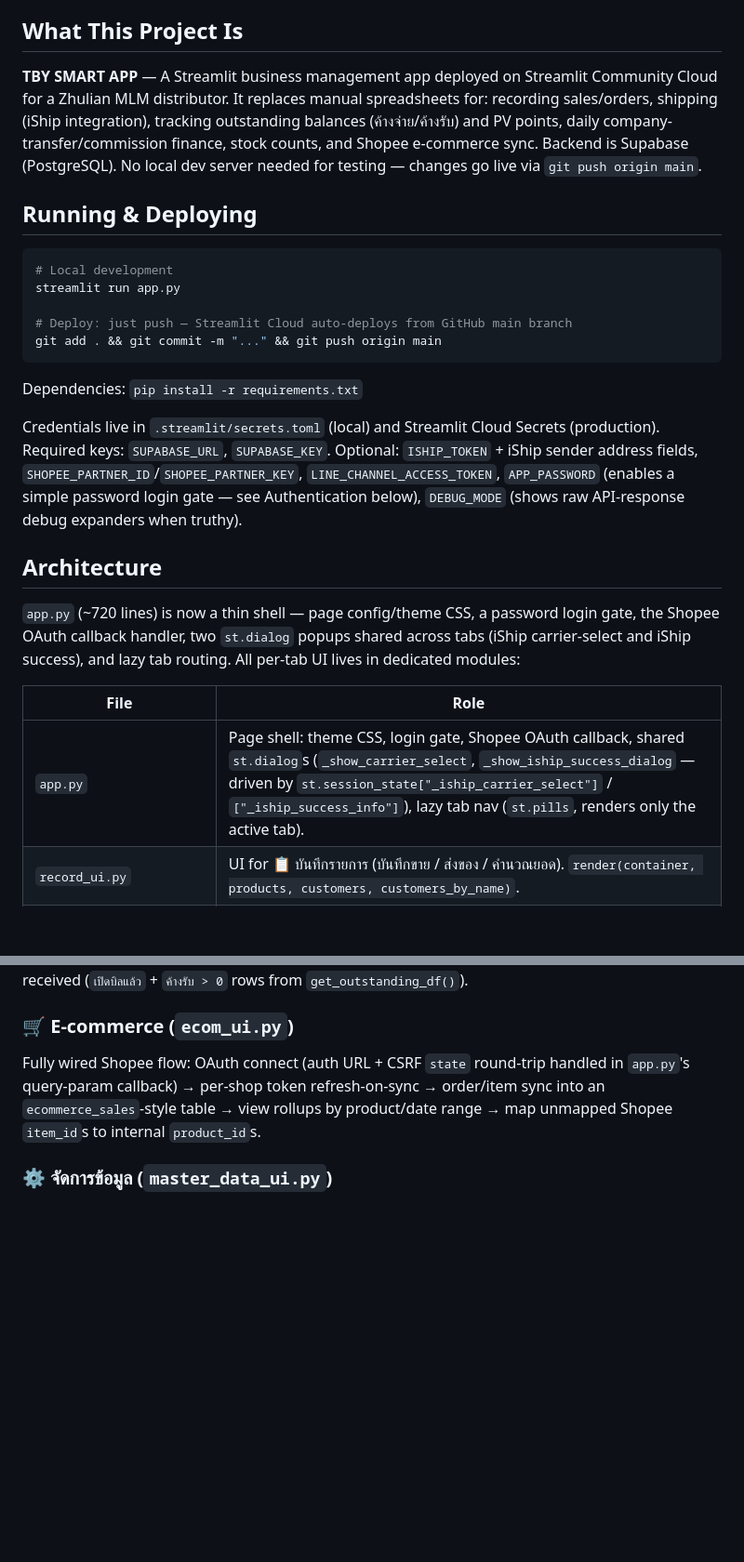
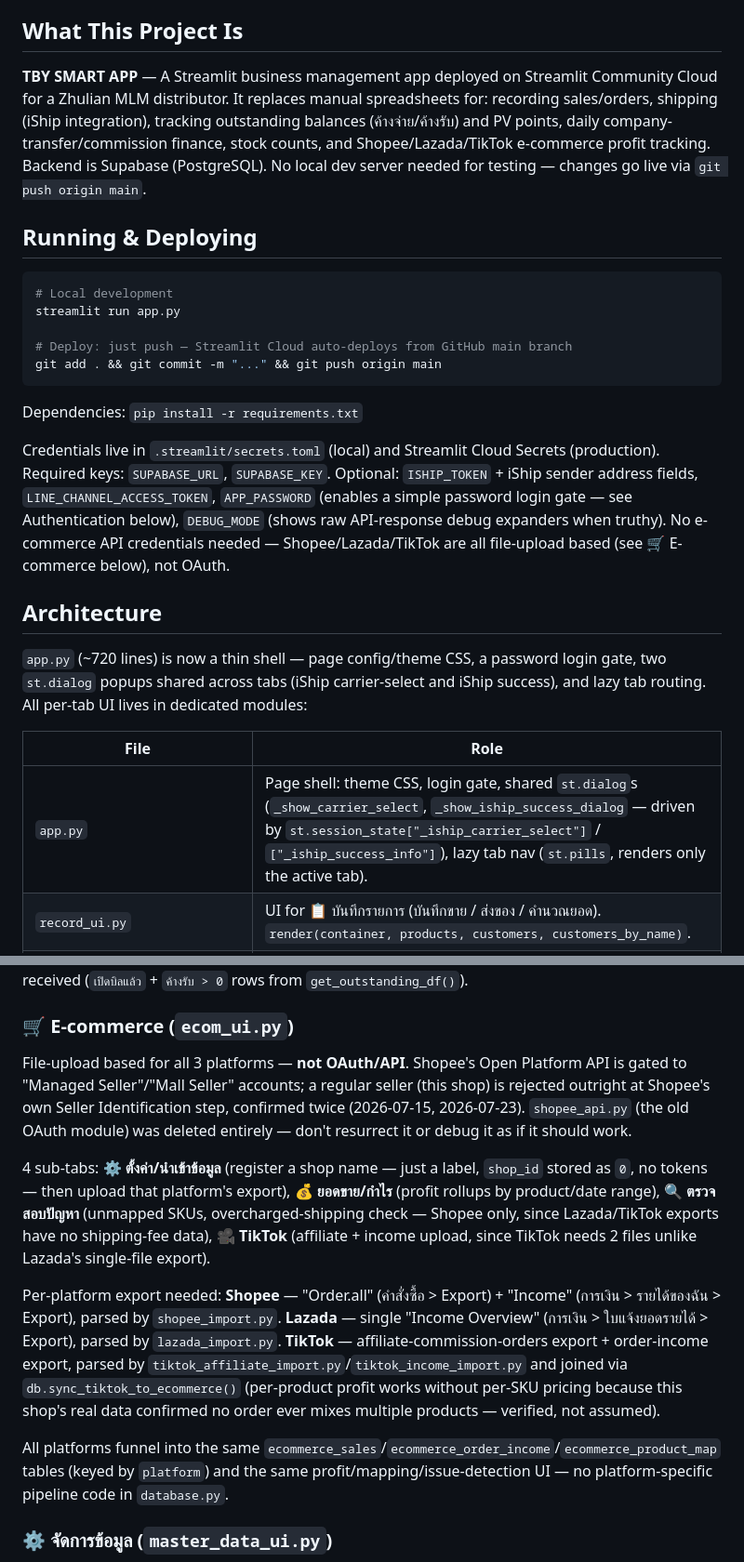
Before and after one commit to praphatsornt-beep/tby-smart-app, a Markdown page: CLAUDE.md, 2 parts joined by grey strips. Shown at 93% size. GitHub-like rendering; blank space fills up the shorter version.

```diff
--- a/CLAUDE.md
+++ b/CLAUDE.md
@@ -4,7 +4,7 @@ This file provides guidance to Claude Code (claude.ai/code) when working with co
 
 ## What This Project Is
 
-**TBY SMART APP** — A Streamlit business management app deployed on Streamlit Community Cloud for a Zhulian MLM distributor. It replaces manual spreadsheets for: recording sales/orders, shipping (iShip integration), tracking outstanding balances (ค้างจ่าย/ค้างรับ) and PV points, daily company-transfer/commission finance, stock counts, and Shopee e-commerce sync. Backend is Supabase (PostgreSQL). No local dev server needed for testing — changes go live via `git push origin main`.
+**TBY SMART APP** — A Streamlit business management app deployed on Streamlit Community Cloud for a Zhulian MLM distributor. It replaces manual spreadsheets for: recording sales/orders, shipping (iShip integration), tracking outstanding balances (ค้างจ่าย/ค้างรับ) and PV points, daily company-transfer/commission finance, stock counts, and Shopee/Lazada/TikTok e-commerce profit tracking. Backend is Supabase (PostgreSQL). No local dev server needed for testing — changes go live via `git push origin main`.
 
 ## Running & Deploying
 
@@ -18,15 +18,15 @@ git add . && git commit -m "..." && git push origin main
 
 Dependencies: `pip install -r requirements.txt`
 
-Credentials live in `.streamlit/secrets.toml` (local) and Streamlit Cloud Secrets (production). Required keys: `SUPABASE_URL`, `SUPABASE_KEY`. Optional: `ISHIP_TOKEN` + iShip sender address fields, `SHOPEE_PARTNER_ID`/`SHOPEE_PARTNER_KEY`, `LINE_CHANNEL_ACCESS_TOKEN`, `APP_PASSWORD` (enables a simple password login gate — see Authentication below), `DEBUG_MODE` (shows raw API-response debug expanders when truthy).
+Credentials live in `.streamlit/secrets.toml` (local) and Streamlit Cloud Secrets (production). Required keys: `SUPABASE_URL`, `SUPABASE_KEY`. Optional: `ISHIP_TOKEN` + iShip sender address fields, `LINE_CHANNEL_ACCESS_TOKEN`, `APP_PASSWORD` (enables a simple password login gate — see Authentication below), `DEBUG_MODE` (shows raw API-response debug expanders when truthy). No e-commerce API credentials needed — Shopee/Lazada/TikTok are all file-upload based (see 🛒 E-commerce below), not OAuth.
 
 ## Architecture
 
-`app.py` (~720 lines) is now a thin shell — page config/theme CSS, a password login gate, the Shopee OAuth callback handler, two `st.dialog` popups shared across tabs (iShip carrier-select and iShip success), and lazy tab routing. All per-tab UI lives in dedicated modules:
+`app.py` (~720 lines) is now a thin shell — page config/theme CSS, a password login gate, two `st.dialog` popups shared across tabs (iShip carrier-select and iShip success), and lazy tab routing. All per-tab UI lives in dedicated modules:
 
 | File | Role |
 |---|---|
-| `app.py` | Page shell: theme CSS, login gate, Shopee OAuth callback, shared `st.dialog`s (`_show_carrier_select`, `_show_iship_success_dialog` — driven by `st.session_state["_iship_carrier_select"]` / `["_iship_success_info"]`), lazy tab nav (`st.pills`, renders only the active tab). |
+| `app.py` | Page shell: theme CSS, login gate, shared `st.dialog`s (`_show_carrier_select`, `_show_iship_success_dialog` — driven by `st.session_state["_iship_carrier_select"]` / `["_iship_success_info"]`), lazy tab nav (`st.pills`, renders only the active tab). |
 | `record_ui.py` | UI for 📋 บันทึกรายการ (บันทึกขาย / ส่งของ / คำนวณยอด). `render(container, products, customers, customers_by_name)`. |
 | `bill_detail_ui.py` | UI for 🗂️ รายละเอียดบิล — sub-tabs ยอดค้าง+จัดการบิล / บัตรลูกค้า. `render(products, customers)`. The other 2 sub-tabs are split into their own files (below) for size. |
 | `shipment_history_ui.py` | UI for the 🚚 ประวัติการส่ง sub-tab of 🗂️ รายละเอียดบิล — split out of `bill_detail_ui.py` for size (delivery-status/COD-transfer/billing-report sync buttons, shipment table with tracking edit + delete + resend-to-iShip, label reprinting for both iShip and manual shipments, bulk-clear of delivered history). `render(customers)`. |
@@ -114,7 +116,13 @@ Today's sales total/count, total ค้างจ่าย + customer count, COD-
 
 ### 🛒 E-commerce (`ecom_ui.py`)
 
-Fully wired Shopee flow: OAuth connect (auth URL + CSRF `state` round-trip handled in `app.py`'s query-param callback) → per-shop token refresh-on-sync → order/item sync into an `ecommerce_sales`-style table → view rollups by product/date range → map unmapped Shopee `item_id`s to internal `product_id`s.
+File-upload based for all 3 platforms — **not OAuth/API**. Shopee's Open Platform API is gated to "Managed Seller"/"Mall Seller" accounts; a regular seller (this shop) is rejected outright at Shopee's own Seller Identification step, confirmed twice (2026-07-15, 2026-07-23). `shopee_api.py` (the old OAuth module) was deleted entirely — don't resurrect it or debug it as if it should work.
+
+4 sub-tabs: **⚙️ ตั้งค่า/นำเข้าข้อมูล** (register a shop name — just a label, `shop_id` stored as `0`, no tokens — then upload that platform's export), **💰 ยอดขาย/กำไร** (profit rollups by product/date range), **🔍 ตรวจสอบปัญหา** (unmapped SKUs, overcharged-shipping check — Shopee only, since Lazada/TikTok exports have no shipping-fee data), **🎥 TikTok** (affiliate + income upload, since TikTok needs 2 files unlike Lazada's single-file export).
+
+Per-platform export needed: **Shopee** — "Order.all" (คำสั่งซื้อ > Export) + "Income" (การเงิน > รายได้ของฉัน > Export), parsed by `shopee_import.py`. **Lazada** — single "Income Overview" (การเงิน > ใบแจ้งยอดรายได้ > Export), parsed by `lazada_import.py`. **TikTok** — affiliate-commission-orders export + order-income export, parsed by `tiktok_affiliate_import.py`/`tiktok_income_import.py` and joined via `db.sync_tiktok_to_ecommerce()` (per-product profit works without per-SKU pricing because this shop's real data confirmed no order ever mixes multiple products — verified, not assumed).
+
+All platforms funnel into the same `ecommerce_sales`/`ecommerce_order_income`/`ecommerce_product_map` tables (keyed by `platform`) and the same profit/mapping/issue-detection UI — no platform-specific pipeline code in `database.py`.
 
 ### ⚙️ จัดการข้อมูล (`master_data_ui.py`)
 
```
Also changed, not shown: other parts of CLAUDE.md (+6 -4 lines).
